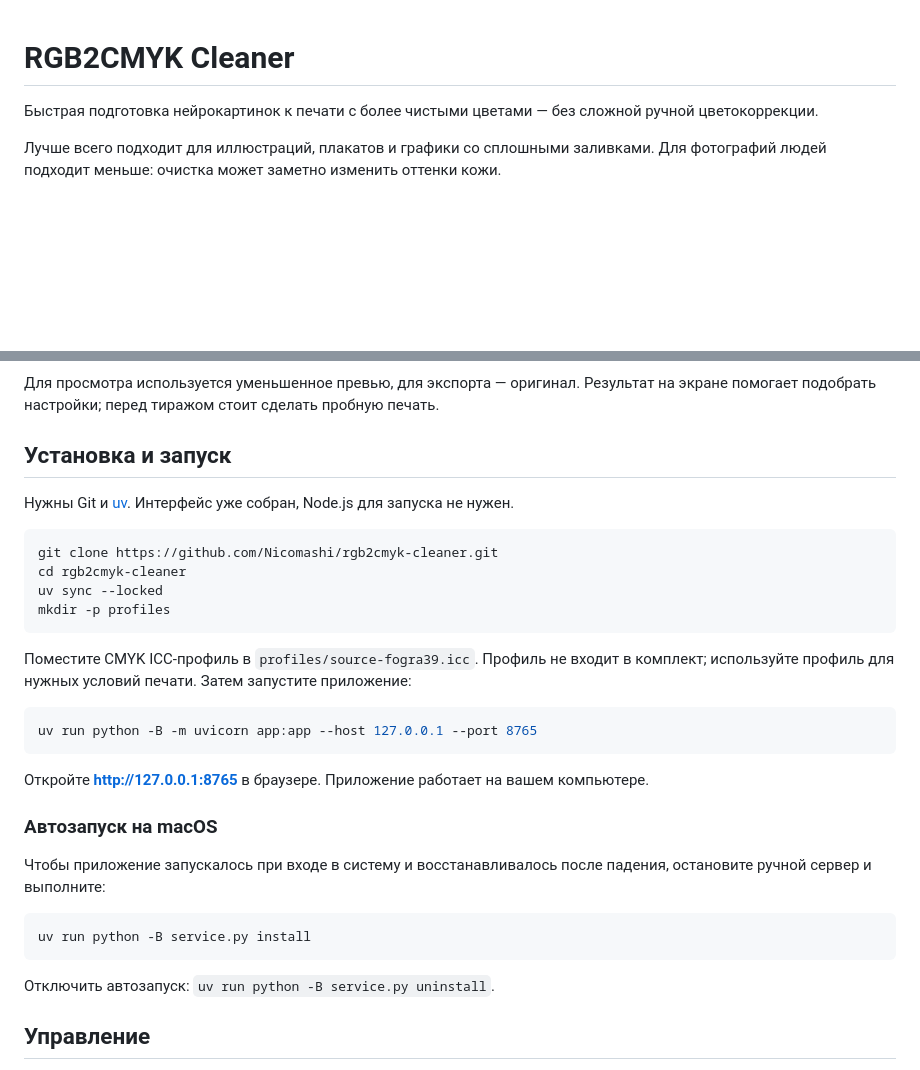
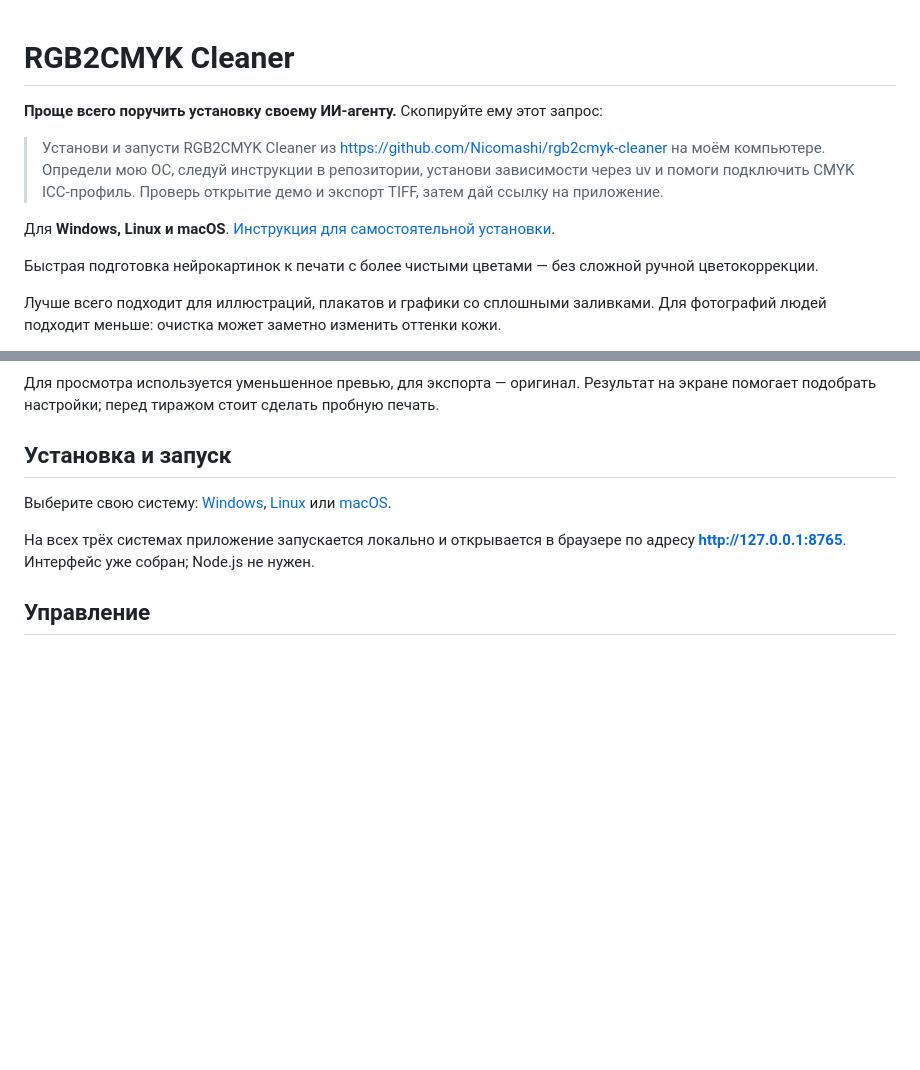
Before and after one commit to Nicomashi/rgb2cmyk-cleaner, a Markdown page: README.md, 2 parts joined by grey strips. Rendered like a GitHub page; blank space fills up the shorter version.

Commit message:
Document agent-assisted installation for Windows Linux and macOS

````diff
--- a/README.md
+++ b/README.md
@@ -1,4 +1,10 @@
 # RGB2CMYK Cleaner
+
+**Проще всего поручить установку своему ИИ-агенту.** Скопируйте ему этот запрос:
+
+> Установи и запусти RGB2CMYK Cleaner из https://github.com/Nicomashi/rgb2cmyk-cleaner на моём компьютере. Определи мою ОС, следуй инструкции в репозитории, установи зависимости через uv и помоги подключить CMYK ICC-профиль. Проверь открытие демо и экспорт TIFF, затем дай ссылку на приложение.
+
+Для **Windows, Linux и macOS**. [Инструкция для самостоятельной установки](docs/installation.md).
 
 Быстрая подготовка нейрокартинок к печати с более чистыми цветами — без сложной ручной цветокоррекции.
 
@@ -18,32 +24,9 @@
 
 ## Установка и запуск
 
-Нужны Git и [uv](https://docs.astral.sh/uv/getting-started/installation/). Интерфейс уже собран, Node.js для запуска не нужен.
+Выберите свою систему: [Windows](docs/installation.md#windows), [Linux](docs/installation.md#linux) или [macOS](docs/installation.md#macos).
 
-```sh
-git clone https://github.com/Nicomashi/rgb2cmyk-cleaner.git
-cd rgb2cmyk-cleaner
-uv sync --locked
-mkdir -p profiles
-```
-
-Поместите CMYK ICC-профиль в `profiles/source-fogra39.icc`. Профиль не входит в комплект; используйте профиль для нужных условий печати. Затем запустите приложение:
-
-```sh
-uv run python -B -m uvicorn app:app --host 127.0.0.1 --port 8765
-```
-
-Откройте **http://127.0.0.1:8765** в браузере. Приложение работает на вашем компьютере.
-
-### Автозапуск на macOS
-
-Чтобы приложение запускалось при входе в систему и восстанавливалось после падения, остановите ручной сервер и выполните:
-
-```sh
-uv run python -B service.py install
-```
-
-Отключить автозапуск: `uv run python -B service.py uninstall`.
+На всех трёх системах приложение запускается локально и открывается в браузере по адресу **http://127.0.0.1:8765**. Интерфейс уже собран; Node.js не нужен.
 
 ## Управление
 
````
Also changed, not shown: docs/installation.md (added, +103 -0 lines).
